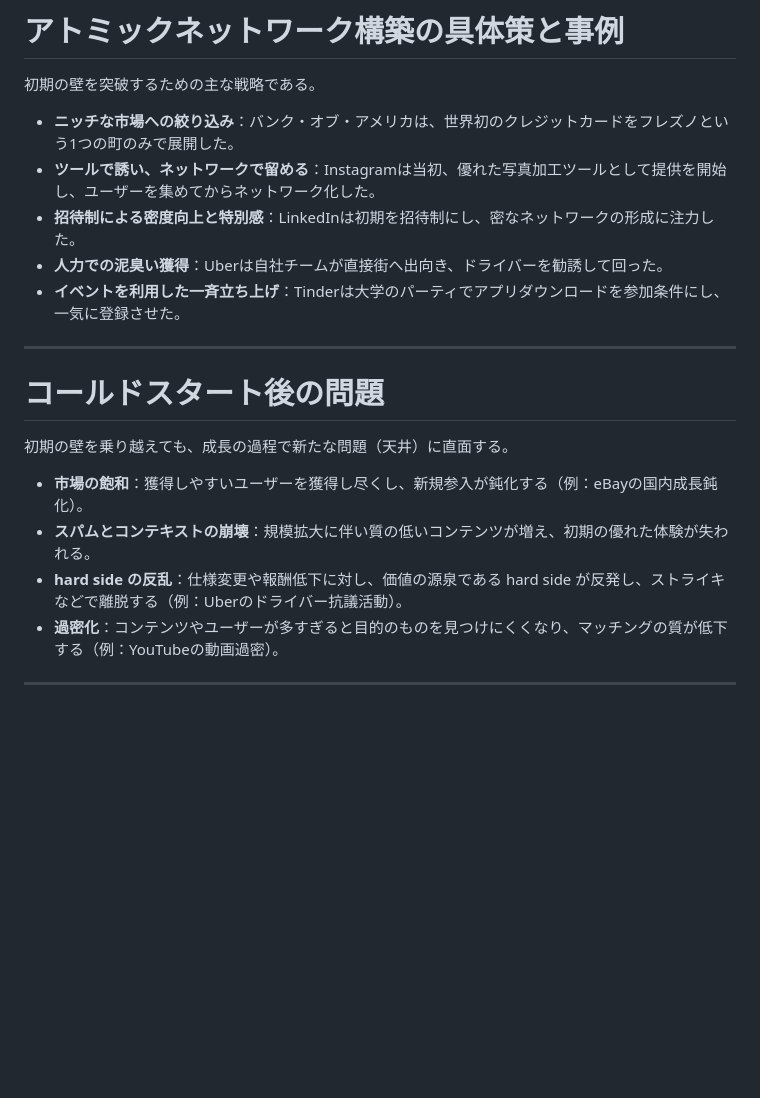
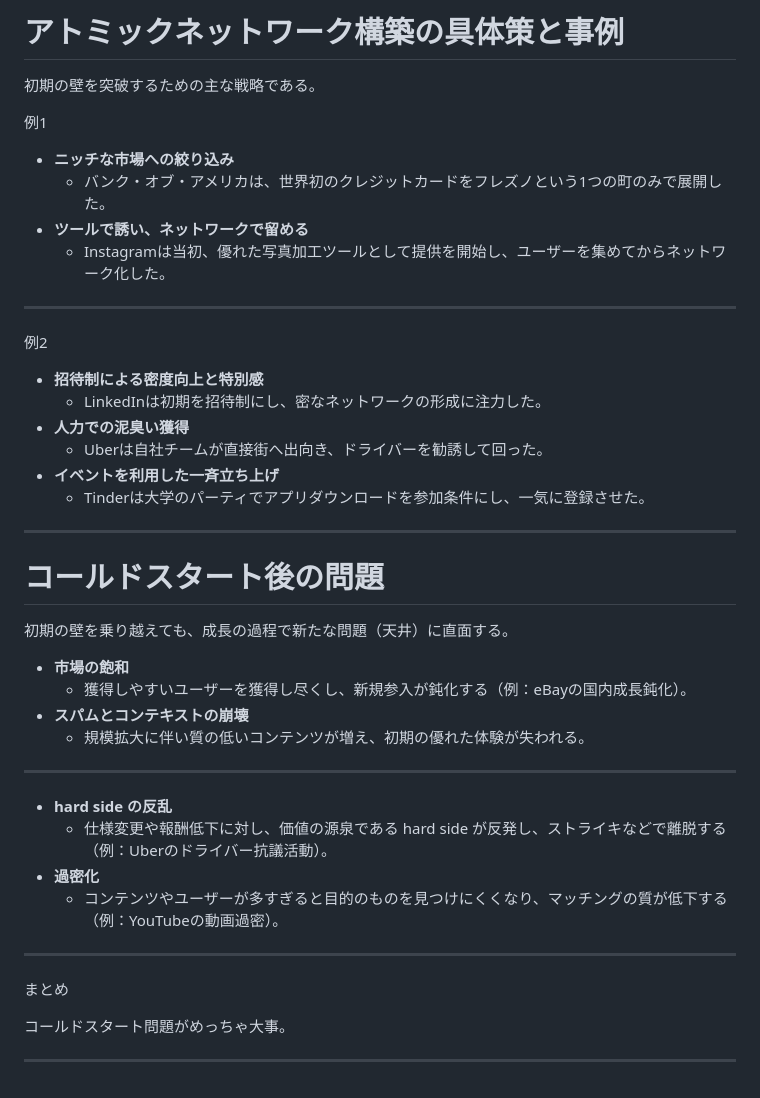
Before and after one commit to vb-fukushima/network_effect, a Markdown page: index.md, the part around the change printed below. Rendered like a GitHub page; blank space fills up the shorter version.

```diff
--- a/index.md
+++ b/index.md
@@ -97,20 +133,43 @@ paginate: true
 # アトミックネットワーク構築の具体策と事例
 初期の壁を突破するための主な戦略である。
 
-* **ニッチな市場への絞り込み**：バンク・オブ・アメリカは、世界初のクレジットカードをフレズノという1つの町のみで展開した。
-* **ツールで誘い、ネットワークで留める**：Instagramは当初、優れた写真加工ツールとして提供を開始し、ユーザーを集めてからネットワーク化した。
-* **招待制による密度向上と特別感**：LinkedInは初期を招待制にし、密なネットワークの形成に注力した。
-* **人力での泥臭い獲得**：Uberは自社チームが直接街へ出向き、ドライバーを勧誘して回った。
-* **イベントを利用した一斉立ち上げ**：Tinderは大学のパーティでアプリダウンロードを参加条件にし、一気に登録させた。
+例1
+* **ニッチな市場への絞り込み**
+  * バンク・オブ・アメリカは、世界初のクレジットカードをフレズノという1つの町のみで展開した。
+* **ツールで誘い、ネットワークで留める**
+  * Instagramは当初、優れた写真加工ツールとして提供を開始し、ユーザーを集めてからネットワーク化した。
+
+---
+
+例2
+* **招待制による密度向上と特別感**
+  * LinkedInは初期を招待制にし、密なネットワークの形成に注力した。
+* **人力での泥臭い獲得**
+  * Uberは自社チームが直接街へ出向き、ドライバーを勧誘して回った。
+* **イベントを利用した一斉立ち上げ**
+  * Tinderは大学のパーティでアプリダウンロードを参加条件にし、一気に登録させた。
 
 ---
 
 # コールドスタート後の問題
 初期の壁を乗り越えても、成長の過程で新たな問題（天井）に直面する。
 
-* **市場の飽和**：獲得しやすいユーザーを獲得し尽くし、新規参入が鈍化する（例：eBayの国内成長鈍化）。
-* **スパムとコンテキストの崩壊**：規模拡大に伴い質の低いコンテンツが増え、初期の優れた体験が失われる。
-* **hard side の反乱**：仕様変更や報酬低下に対し、価値の源泉である hard side が反発し、ストライキなどで離脱する（例：Uberのドライバー抗議活動）。
-* **過密化**：コンテンツやユーザーが多すぎると目的のものを見つけにくくなり、マッチングの質が低下する（例：YouTubeの動画過密）。
+* **市場の飽和**
+  * 獲得しやすいユーザーを獲得し尽くし、新規参入が鈍化する（例：eBayの国内成長鈍化）。
+* **スパムとコンテキストの崩壊**
+  * 規模拡大に伴い質の低いコンテンツが増え、初期の優れた体験が失われる。
 
 ---
+
+* **hard side の反乱**
+  * 仕様変更や報酬低下に対し、価値の源泉である hard side が反発し、ストライキなどで離脱する（例：Uberのドライバー抗議活動）。
+* **過密化**
+  * コンテンツやユーザーが多すぎると目的のものを見つけにくくなり、マッチングの質が低下する（例：YouTubeの動画過密）。
+
+---
+
+まとめ
+
+コールドスタート問題がめっちゃ大事。
+
+---
```
Also changed, not shown: other parts of index.md (+55 -19 lines), README.md (+2 -0 lines), img/アリー効果.png (added), img/コールドスタートグラフ.png (added), img/ミーアキャット.jpg (added), 5 other files.
